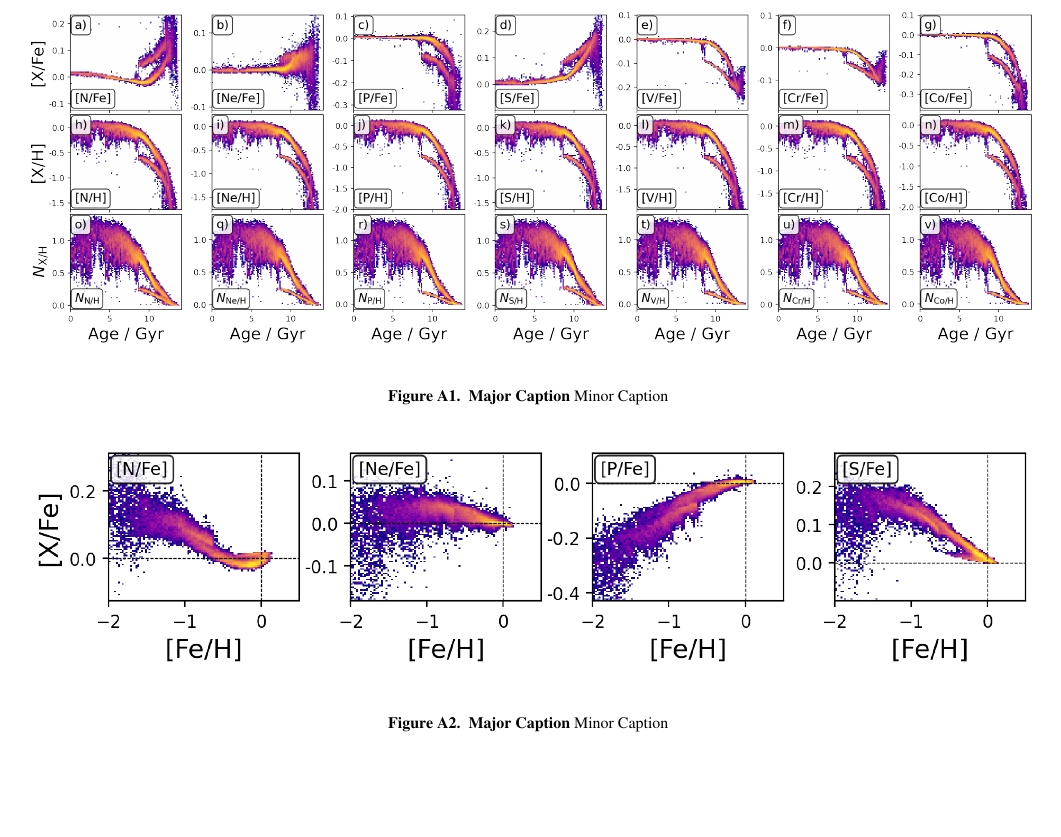
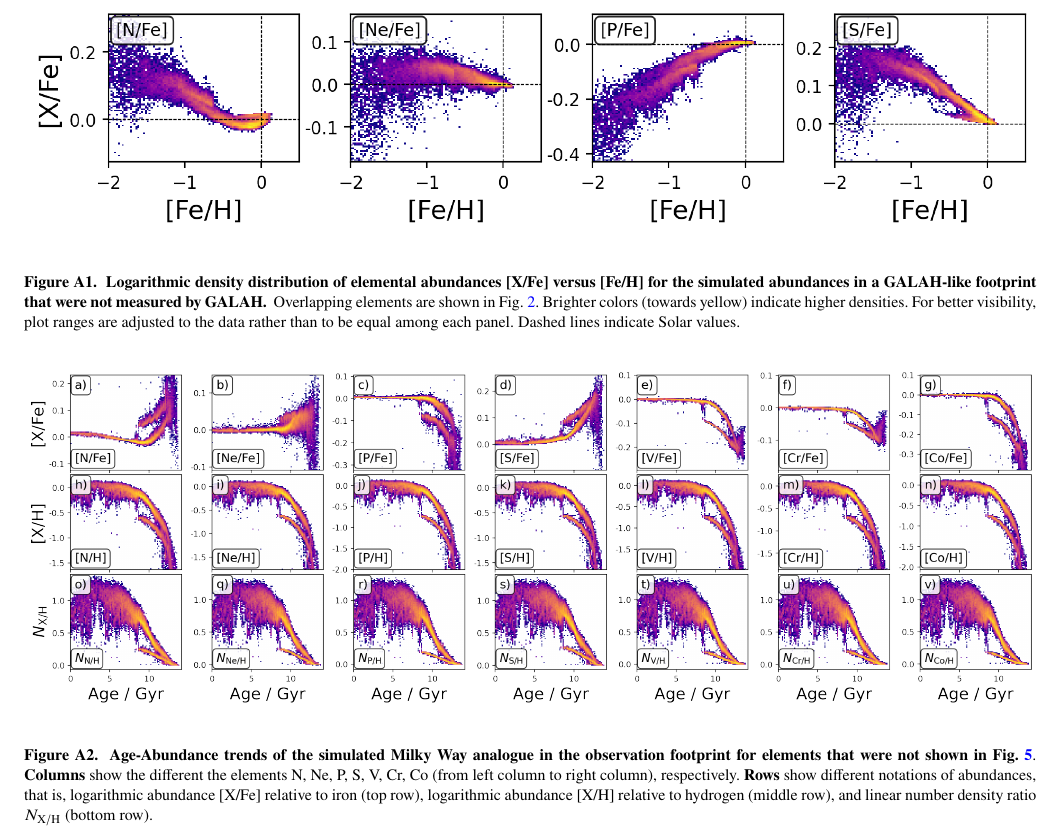
Before and after one commit to svenbuder/Accretion_Clues_ObsSim, a LaTeX paper (Mijnarends_Accretion_GALAHvsNIHAO.tex): part of page 13 of 13, cut at the place of the change, the shorter picture padded with empty space. Compiled offline with pdfLaTeX; a LaTeX package or settings file that is missing is left out.

Commit message:
Updates from Overleaf

```diff
--- a/Mijnarends_Accretion_GALAHvsNIHAO.tex
+++ b/Mijnarends_Accretion_GALAHvsNIHAO.tex
@@ -552,17 +552,21 @@ Simulated data can be retrieved from the authors upon reasonable request.
 
 
 \begin{figure*}
-	\includegraphics[width=\textwidth]{figures/age_xfe_xh_nxh_others.png}
+	\includegraphics[width=\textwidth]{figures/Overview_FeH_XFe_Sim_only.png}
     \caption{
-    \textbf{Major Caption} Minor Caption
+    \textbf{Logarithmic density distribution of elemental abundances [X/Fe] versus [Fe/H] for the simulated abundances in a GALAH-like footprint that were not measured by GALAH.
+    }
+    Overlapping elements are shown in Fig.~\ref{fig:FeH_XFe}. Brighter colors (towards yellow) indicate higher densities. For better visibility, plot ranges are adjusted to the data rather than to be equal among each panel. Dashed lines indicate Solar values.
     }
     \label{fig:appendix_feh_xfe_nneps}
 \end{figure*}
 
 \begin{figure*}
-	\includegraphics[width=\textwidth]{figures/Overview_FeH_XFe_Sim_only.png}
+	\includegraphics[width=\textwidth]{figures/age_xfe_xh_nxh_others.png}
     \caption{
-    \textbf{Major Caption} Minor Caption
+    \textbf{Age-Abundance trends of the simulated Milky Way analogue in the observation footprint for elements that were not shown in Fig.~\ref{fig:age_xfe_xh_nxh}}.
+    \textbf{Columns} show the different the elements N, Ne, P, S, V, Cr, Co (from left column to right column), respectively.
+    \textbf{Rows} show different notations of abundances, that is, logarithmic abundance {[X/Fe]} relative to iron (top row), logarithmic abundance {[X/H]} relative to hydrogen (middle row), and linear number density ratio {$N_\mathrm{X/H}$} (bottom row).
     }
     \label{fig:appendix_xfe_xh_nx}
 \end{figure*}
```
